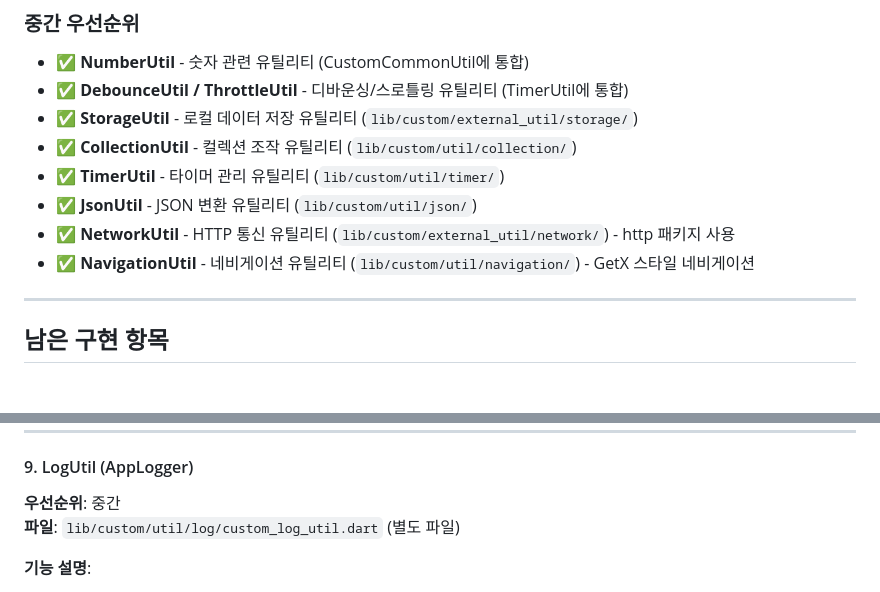
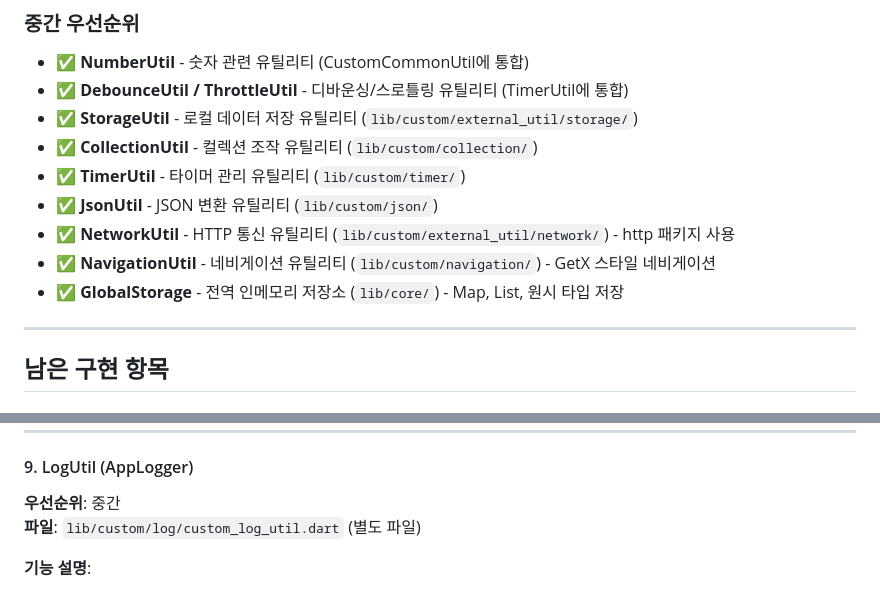
Before and after one commit to cheng80/custom_test_app, a Markdown page: lib_doc/TODO.md, 2 parts joined by grey strips. GitHub-like rendering.

Commit message:
docs: 문서 업데이트 - GlobalStorage 추가 및 경로 수정
- README.md에 GlobalStorage 추가 및 사용 예시 추가
- 06_Utilities.md에 GlobalStorage 섹션 추가 (주요 기능, 사용법, 메서드 설명)
- 06_Utilities.md의 잘못된 경로 수정 (../../ → ../../../)
- TODO.md에 GlobalStorage 완료 표시 추가
- 유틸리티 클래스 요약 테이블에 GlobalStorage 추가

```diff
--- a/lib_doc/TODO.md
+++ b/lib_doc/TODO.md
@@ -27,11 +27,12 @@
 - ✅ **NumberUtil** - 숫자 관련 유틸리티 (CustomCommonUtil에 통합)
 - ✅ **DebounceUtil / ThrottleUtil** - 디바운싱/스로틀링 유틸리티 (TimerUtil에 통합)
 - ✅ **StorageUtil** - 로컬 데이터 저장 유틸리티 (`lib/custom/external_util/storage/`)
-- ✅ **CollectionUtil** - 컬렉션 조작 유틸리티 (`lib/custom/util/collection/`)
-- ✅ **TimerUtil** - 타이머 관리 유틸리티 (`lib/custom/util/timer/`)
-- ✅ **JsonUtil** - JSON 변환 유틸리티 (`lib/custom/util/json/`)
+- ✅ **CollectionUtil** - 컬렉션 조작 유틸리티 (`lib/custom/collection/`)
+- ✅ **TimerUtil** - 타이머 관리 유틸리티 (`lib/custom/timer/`)
+- ✅ **JsonUtil** - JSON 변환 유틸리티 (`lib/custom/json/`)
 - ✅ **NetworkUtil** - HTTP 통신 유틸리티 (`lib/custom/external_util/network/`) - http 패키지 사용
-- ✅ **NavigationUtil** - 네비게이션 유틸리티 (`lib/custom/util/navigation/`) - GetX 스타일 네비게이션
+- ✅ **NavigationUtil** - 네비게이션 유틸리티 (`lib/custom/navigation/`) - GetX 스타일 네비게이션
+- ✅ **GlobalStorage** - 전역 인메모리 저장소 (`lib/core/`) - Map, List, 원시 타입 저장
 
 ---
 
@@ -77,7 +78,7 @@ CustomStepper(
 #### 9. LogUtil (AppLogger)
 
 **우선순위**: 중간
-**파일**: `lib/custom/util/log/custom_log_util.dart` (별도 파일)
+**파일**: `lib/custom/log/custom_log_util.dart` (별도 파일)
 
 **기능 설명**:
 
```
Also changed, not shown: lib_doc/README.md (+8 -1 lines), 1 other file.
